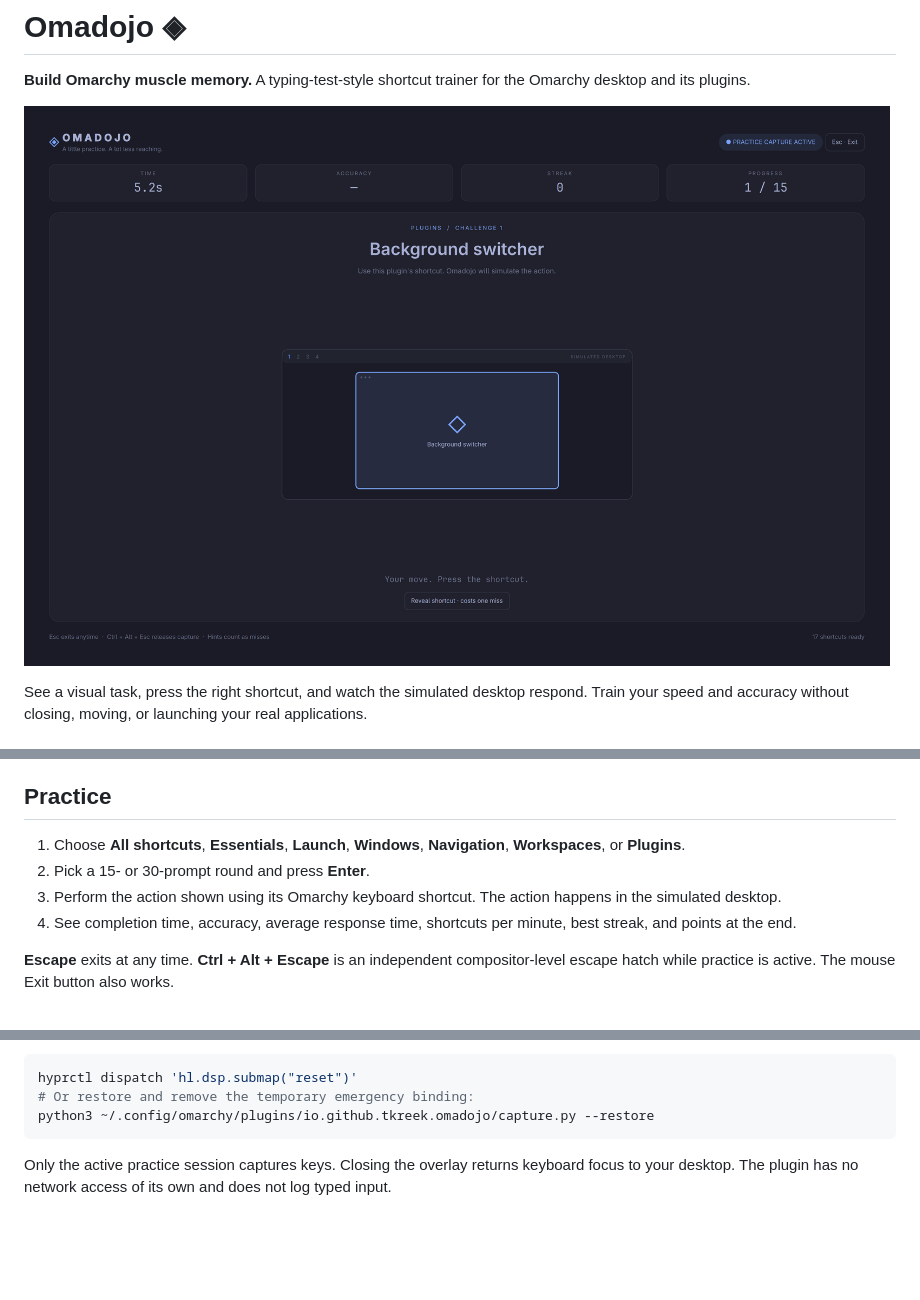
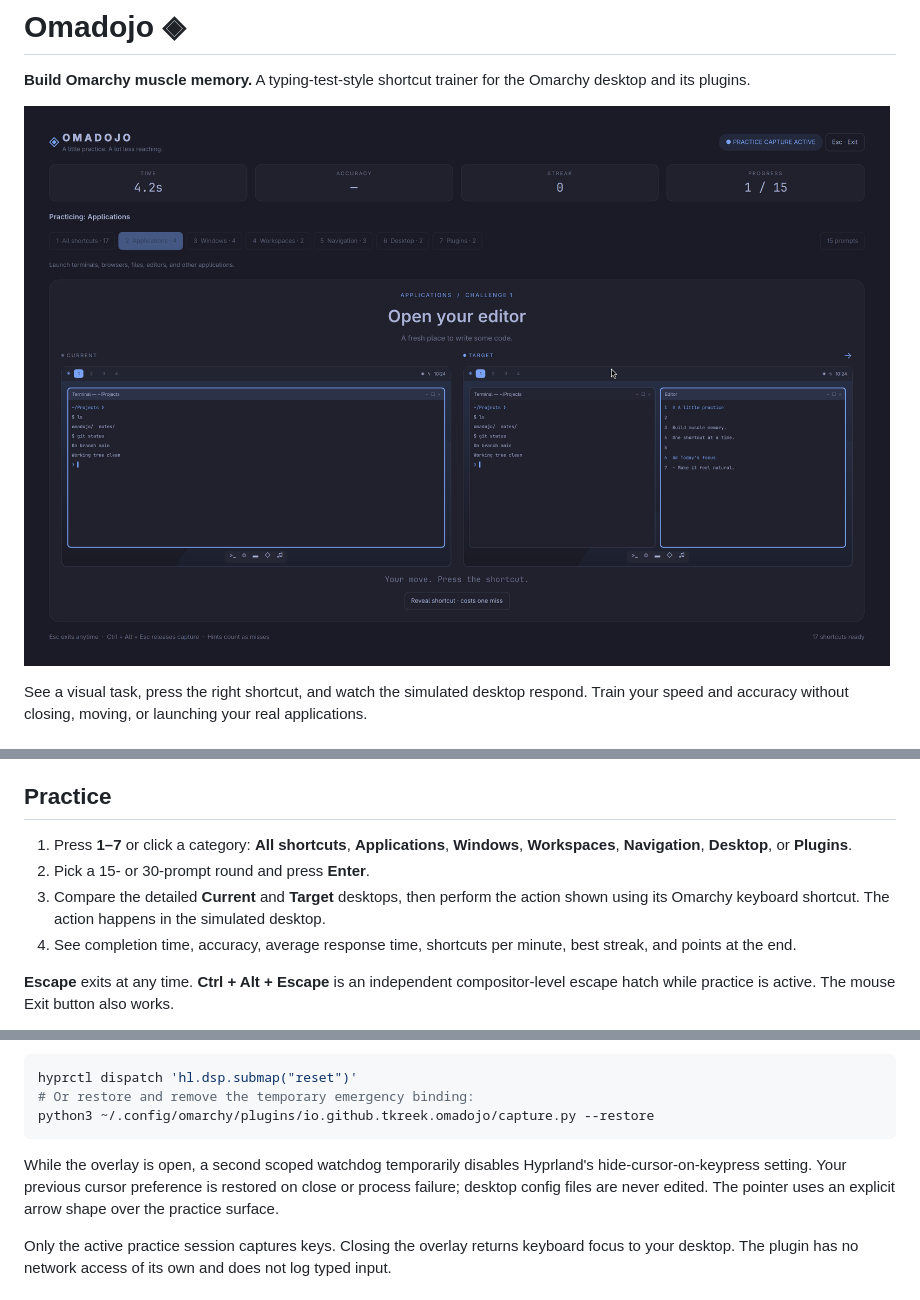
Before and after one commit to tkreek/omadojo, a Markdown page: README.md, 3 parts joined by grey strips. Drawn GitHub-style; pictures changed too: preview.png; blank space fills up the shorter version.

Commit message:
Improve cursor visibility, desktop previews, and category practice

````diff
--- a/README.md
+++ b/README.md
@@ -31,9 +31,9 @@ Then run `hyprctl reload` and `hyprctl configerrors`. Installing Omadojo itself
 
 ## Practice
 
-1. Choose **All shortcuts**, **Essentials**, **Launch**, **Windows**, **Navigation**, **Workspaces**, or **Plugins**.
+1. Press **1–7** or click a category: **All shortcuts**, **Applications**, **Windows**, **Workspaces**, **Navigation**, **Desktop**, or **Plugins**.
 2. Pick a 15- or 30-prompt round and press **Enter**.
-3. Perform the action shown using its Omarchy keyboard shortcut. The action happens in the simulated desktop.
+3. Compare the detailed **Current** and **Target** desktops, then perform the action shown using its Omarchy keyboard shortcut. The action happens in the simulated desktop.
 4. See completion time, accuracy, average response time, shortcuts per minute, best streak, and points at the end.
 
 **Escape** exits at any time. **Ctrl + Alt + Escape** is an independent compositor-level escape hatch while practice is active. The mouse Exit button also works.
@@ -61,6 +61,11 @@ hyprctl dispatch 'hl.dsp.submap("reset")'
 # Or restore and remove the temporary emergency binding:
 python3 ~/.config/omarchy/plugins/io.github.tkreek.omadojo/capture.py --restore
 ```
+
+While the overlay is open, a second scoped watchdog temporarily disables
+Hyprland's hide-cursor-on-keypress setting. Your previous cursor preference is
+restored on close or process failure; desktop config files are never edited.
+The pointer uses an explicit arrow shape over the practice surface.
 
 Only the active practice session captures keys. Closing the overlay returns keyboard focus to your desktop. The plugin has no network access of its own and does not log typed input.
 
````
Also changed, not shown: other parts of README.md (+1 -1 lines), 12 other files.
